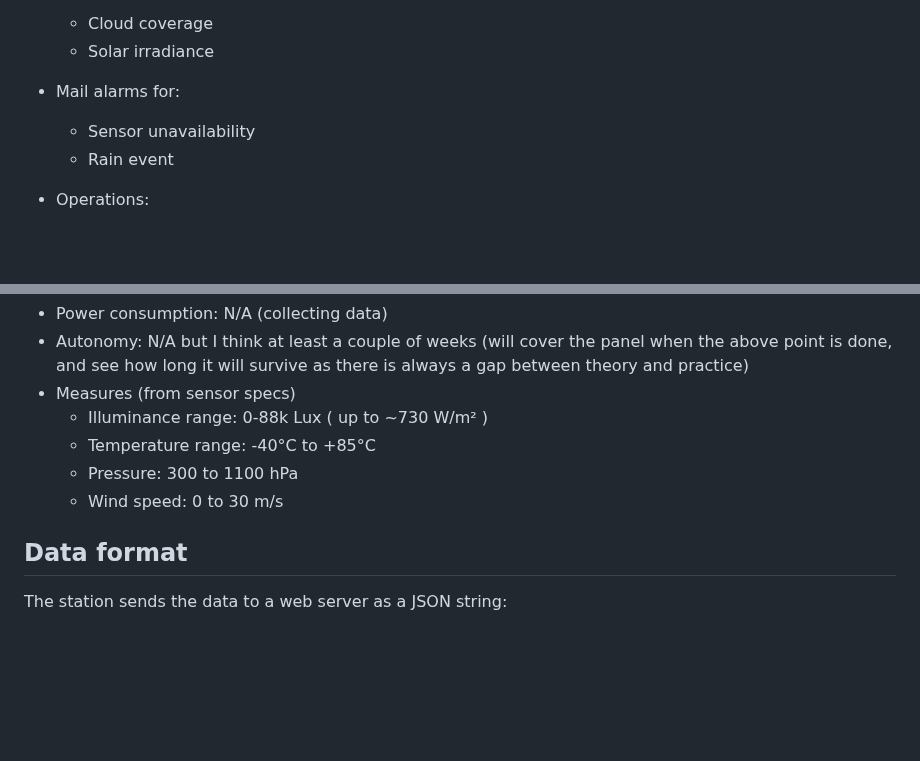
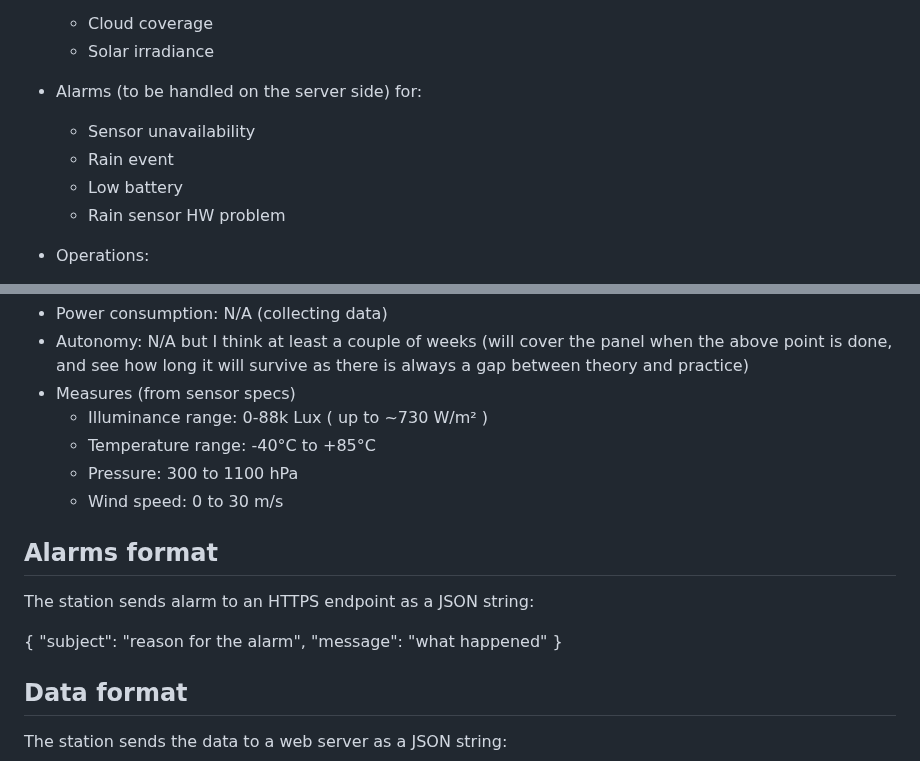
Before and after one commit to switux/AstroWeatherStation, a Markdown page: README.md, 2 parts joined by grey strips. Drawn GitHub-style; blank space fills up the shorter version.

Commit message:
Feature update

```diff
--- a/README.md
+++ b/README.md
@@ -36,10 +36,12 @@ It is however usable in production, the things that will be improved in v1.0 are
     - Cloud coverage
     - Solar irradiance
 
-  - Mail alarms for:
+  - Alarms (to be handled on the server side) for:
 
     - Sensor unavailability
     - Rain event
+    - Low battery
+    - Rain sensor HW problem
 
   - Operations:
 
@@ -64,6 +66,15 @@ A Wifi network is available to send sensor data and send alarms. In my case this
     - Temperature range: -40°C to +85°C
     - Pressure: 300 to 1100 hPa
     - Wind speed: 0 to 30 m/s
+
+## Alarms format
+
+The station sends alarm to an HTTPS endpoint as a JSON string:
+
+{
+  "subject": "reason for the alarm",
+  "message": "what happened"
+}
 
 ## Data format
 
```
